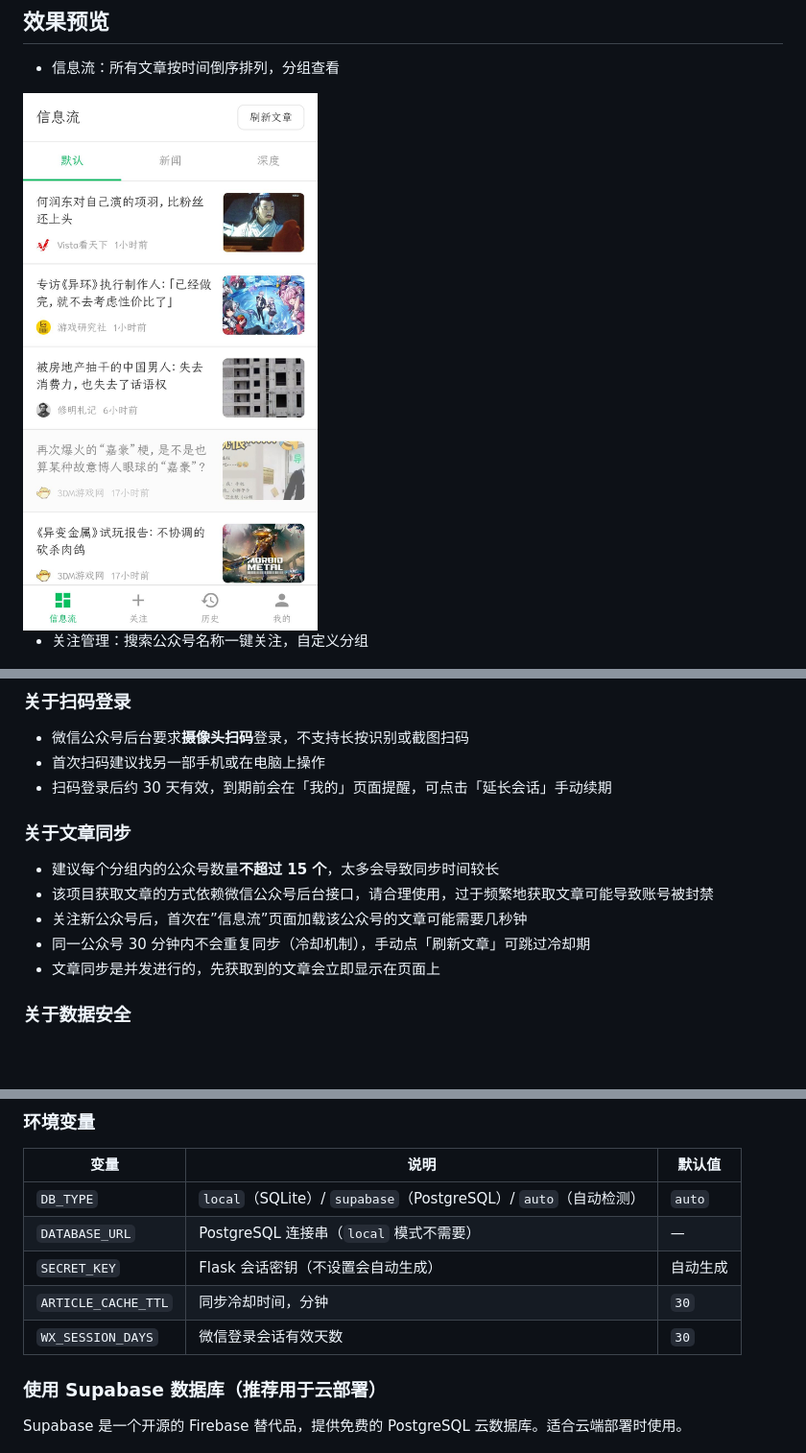
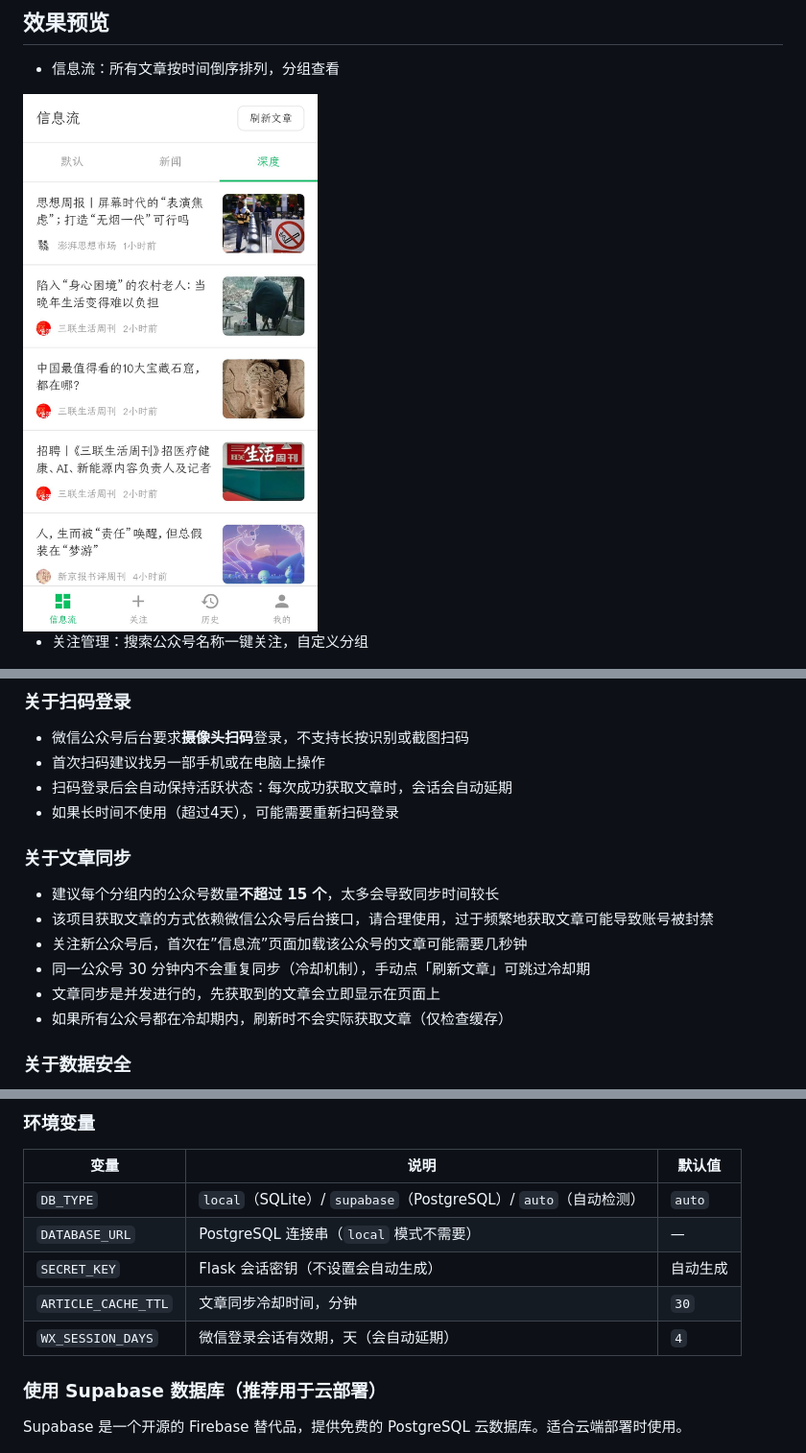
Before and after one commit to JianXiao2021/wechat_article_feed, a Markdown page: README.md, 3 parts joined by grey strips. Shown at 96% size. Rendered like a GitHub page; pictures changed too: img/feed.png; blank space fills up the shorter version.

```diff
--- a/README.md
+++ b/README.md
@@ -421,7 +421,8 @@ python3 app.py
 
 - 微信公众号后台要求**摄像头扫码**登录，不支持长按识别或截图扫码
 - 首次扫码建议找另一部手机或在电脑上操作
-- 扫码登录后约 30 天有效，到期前会在「我的」页面提醒，可点击「延长会话」手动续期
+- 扫码登录后会自动保持活跃状态：每次成功获取文章时，会话会自动延期
+- 如果长时间不使用（超过4天），可能需要重新扫码登录
 
 ### 关于文章同步
 
@@ -430,6 +431,7 @@ python3 app.py
 - 关注新公众号后，首次在”信息流”页面加载该公众号的文章可能需要几秒钟
 - 同一公众号 30 分钟内不会重复同步（冷却机制），手动点「刷新文章」可跳过冷却期
 - 文章同步是并发进行的，先获取到的文章会立即显示在页面上
+- 如果所有公众号都在冷却期内，刷新时不会实际获取文章（仅检查缓存）
 
 ### 关于数据安全
 
@@ -461,8 +463,8 @@ python3 app.py
 | `DB_TYPE` | `local`（SQLite）/ `supabase`（PostgreSQL）/ `auto`（自动检测） | `auto` |
 | `DATABASE_URL` | PostgreSQL 连接串（`local` 模式不需要） | — |
 | `SECRET_KEY` | Flask 会话密钥（不设置会自动生成） | 自动生成 |
-| `ARTICLE_CACHE_TTL` | 同步冷却时间，分钟 | `30` |
-| `WX_SESSION_DAYS` | 微信登录会话有效天数 | `30` |
+| `ARTICLE_CACHE_TTL` | 文章同步冷却时间，分钟 | `30` |
+| `WX_SESSION_DAYS` | 微信登录会话有效期，天（会自动延期） | `4` |
 
 ### 使用 Supabase 数据库（推荐用于云部署）
 
```
Also changed, not shown: other parts of README.md (+1 -1 lines), 3 other files.
